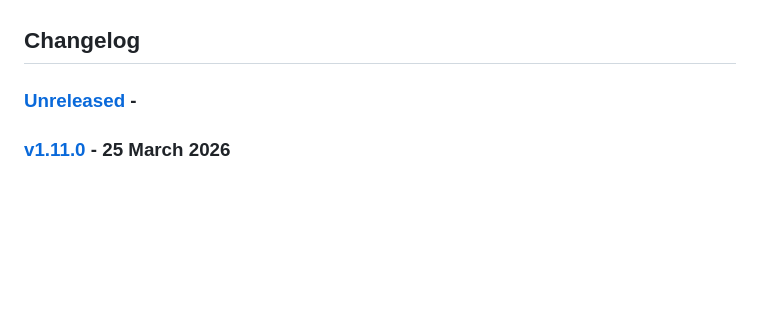
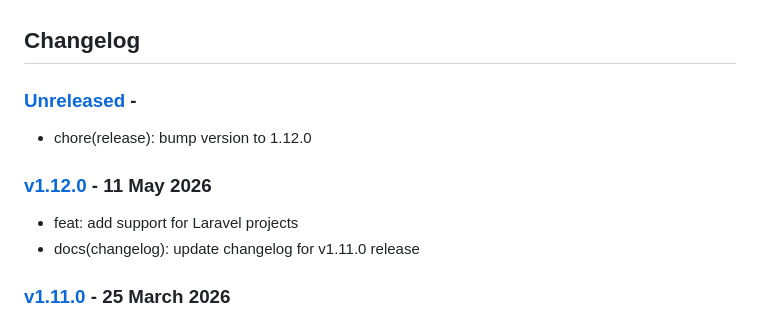
Before and after one commit to z0ffy/vite-plugin-bundle-obfuscator, a Markdown page: CHANGELOG.md, the part around the change. Drawn GitHub-style; blank space fills up the shorter version.

Commit message:
docs(changelog): update for v1.12.0

```diff
--- a/CHANGELOG.md
+++ b/CHANGELOG.md
@@ -1,6 +1,13 @@
 ## Changelog
 
-### [Unreleased](https://github.com/z0ffy/vite-plugin-bundle-obfuscator/compare/v1.11.0...HEAD) -
+### [Unreleased](https://github.com/z0ffy/vite-plugin-bundle-obfuscator/compare/v1.12.0...HEAD) -
+
+- chore(release): bump version to 1.12.0
+
+### [v1.12.0](https://github.com/z0ffy/vite-plugin-bundle-obfuscator/compare/v1.11.0...v1.12.0) -  11 May 2026
+
+- feat: add support for Laravel projects
+- docs(changelog): update changelog for v1.11.0 release
 
 ### [v1.11.0](https://github.com/z0ffy/vite-plugin-bundle-obfuscator/compare/v1.10.0...v1.11.0) -  25 March 2026
 
```
